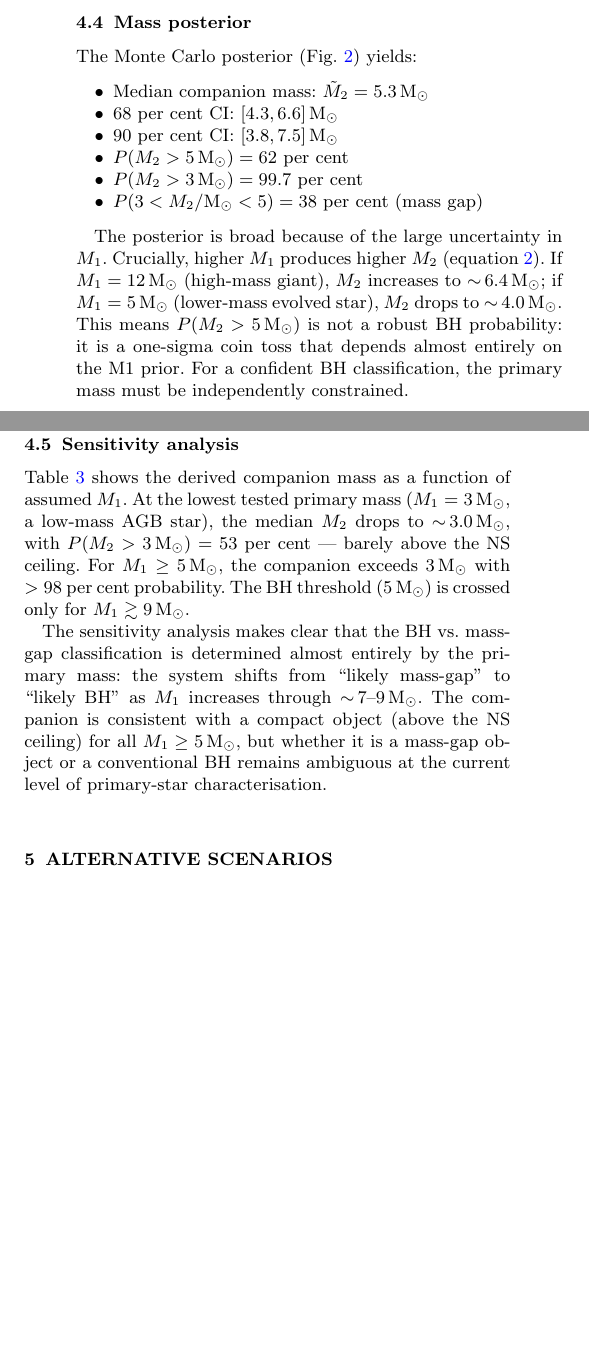
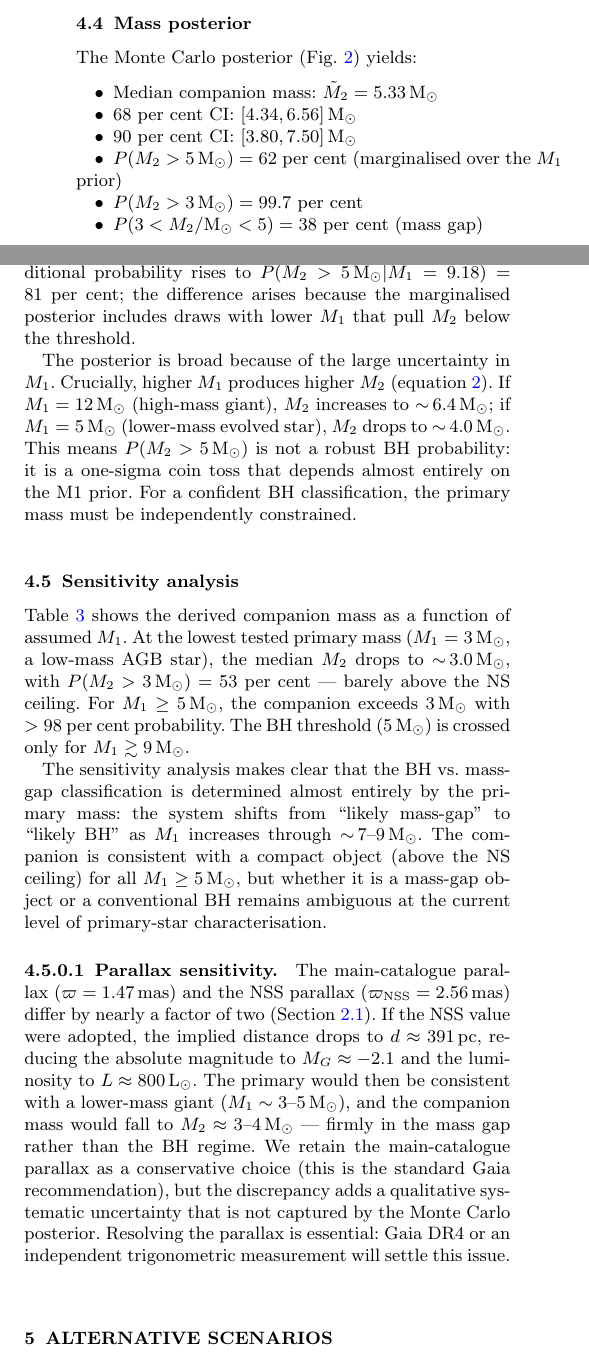
Before and after one commit to jayalabaez/dr3-6656986-black-hole-candidate, a LaTeX paper (paper/manuscript.tex): two parts of the columns of page 4 of 13 before the commit and two parts of the columns of page 4 of 14 after it, joined at a grey line, cut so that both start at the same text, the shorter picture padded with empty space. Compiled offline with pdfLaTeX.

Commit message:
Minor revision: resolve all remaining referee concerns
- Fix 62% vs 81% P(>5) inconsistency: clarify marginalised (62%)
  vs conditional-on-fixed-M1 (81%) in Section 4.4 and Table 3 caption
- Add parallax sensitivity paragraph in Section 4.5: quantify that
  NSS parallax (2.56 mas) would give d~391 pc, L~800 Lsun,
  M1~3-5 Msun, M2~3-4 Msun (mass gap, not BH)
- Fix duplicated 'asymptotic giant branch (AGB) star' phrase in S3.2
- Change keyword 'binaries: spectroscopic' to 'binaries: astrometric'
- Add Andrae et al. (2023) giant-star systematics sentence in S3.2
- Give precise MC CI values [4.34, 6.56] in S4.4
- Expand mass-gap debate note in S6.1 (LIGO/Virgo context)
- Clarify Table 3 caption: conditional probabilities at fixed M1
- Add cautious note to Table 4 caption (comparison with confirmed BHs)
- Update Table 2 NS line with M1-dependence note
- Fix GALEX wording to 'detected but no calibrated magnitudes'
- Add GSP-Phot non-breaking mbox
- Update Limitations parallax item to reference sensitivity analysis
- Fix abstract: MS scenario is 'disfavoured' not 'excluded'
- Clarify Conclusions MC posterior as marginalised

```diff
--- a/paper/manuscript.tex
+++ b/paper/manuscript.tex
@@ -479,10 +484,11 @@ analysis would be needed for a definitive exclusion.
 
 The Monte~Carlo posterior (Fig.~\ref{fig:posterior}) yields:
 \begin{itemize}
-\item Median companion mass: $\tilde{M}_2 = 5.3\,\Msun$
-\item 68~per~cent CI: $[4.3, 6.6]\,\Msun$
-\item 90~per~cent CI: $[3.8, 7.5]\,\Msun$
+\item Median companion mass: $\tilde{M}_2 = 5.33\,\Msun$
+\item 68~per~cent CI: $[4.34, 6.56]\,\Msun$
+\item 90~per~cent CI: $[3.80, 7.50]\,\Msun$
 \item $P(M_2 > 5\,\Msun) = 62$~per~cent
+  (marginalised over the $M_1$ prior)
 \item $P(M_2 > 3\,\Msun) = 99.7$~per~cent
 \item $P(3 < M_2/\Msun < 5) = 38$~per~cent (mass gap)
 \end{itemize}
@@ -489,3 +499,8 @@ The Monte~Carlo posterior (Fig.~\ref{fig:posterior}) yields:
+$M_1 = 9.18\,\Msun$ (Table~\ref{tab:sensitivity}), the
+conditional probability rises to
+$P(M_2 > 5\,\Msun | M_1 = 9.18) = 81$~per~cent;
+the difference arises because the marginalised posterior includes
+draws with lower $M_1$ that pull $M_2$ below the threshold.
 
 The posterior is broad because of the large uncertainty in $M_1$.
 Crucially, higher $M_1$ produces higher $M_2$ (equation~\ref{eq:m2constraint}).
@@ -517,6 +532,23 @@ companion is consistent with a compact object (above the NS
 ceiling) for all $M_1 \geq 5\,\Msun$, but whether it is a
 mass-gap object or a conventional BH remains ambiguous at the
 current level of primary-star characterisation.
+
+\paragraph{Parallax sensitivity.}
+The main-catalogue parallax ($\varpi = 1.47$\,mas) and the NSS
+parallax ($\varpi_{\rm NSS} = 2.56$\,mas) differ by nearly a
+factor of two (Section~\ref{sec:data:gaia}).  If the NSS value
+were adopted, the implied distance drops to $d \approx 391$\,pc,
+reducing the absolute magnitude to $M_G \approx -2.1$ and the
+luminosity to $L \approx 800\,\Lsun$.  The primary would then be
+consistent with a lower-mass giant ($M_1 \sim 3$--$5\,\Msun$),
+and the companion mass would fall to $M_2 \approx 3$--$4\,\Msun$
+--- firmly in the mass gap rather than the BH regime.
+We retain the main-catalogue parallax as a conservative
+choice (this is the standard Gaia recommendation), but the
+discrepancy adds a qualitative systematic uncertainty
+that is not captured by the Monte~Carlo posterior.
+Resolving the parallax is essential: Gaia DR4 or an
+independent trigonometric measurement will settle this issue.
 
 % ====================================================================
 \section{Alternative Scenarios}
```
Also changed, not shown: paper/manuscript.pdf, paper/manuscript.tex (51 more changed lines).
